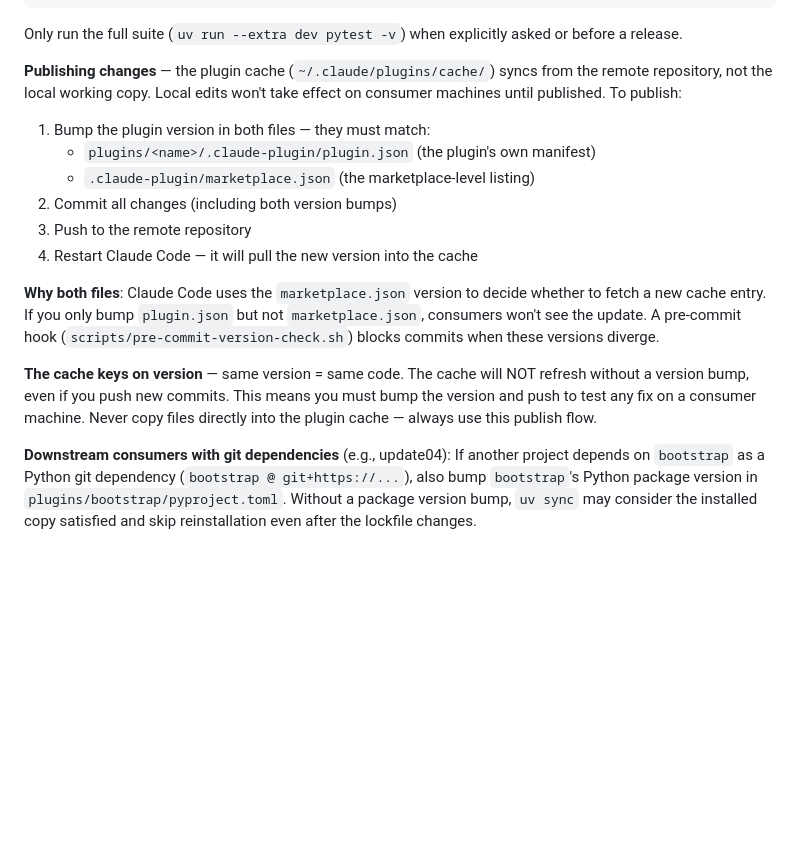
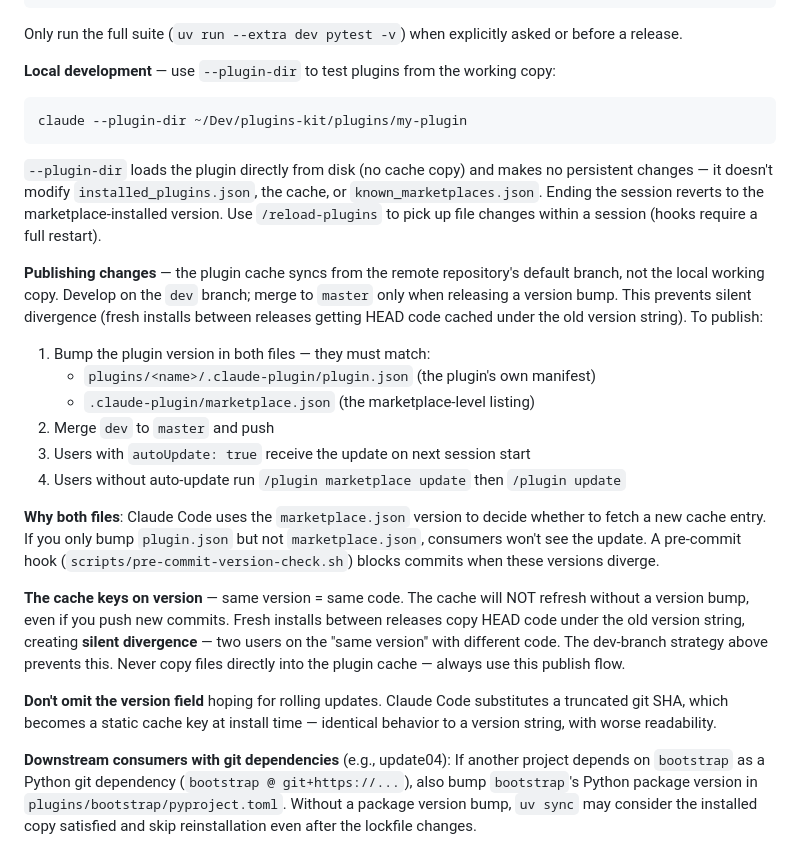
Before and after one commit to SpryFox/plugins-kit, a Markdown page: CLAUDE.md, the part around the change. GitHub-like rendering; blank space fills up the shorter version.

Commit message:
docs: document verified plugin behaviors from behavior guide
Add local development workflow (--plugin-dir, /reload-plugins), adopt
dev-branch strategy, document silent divergence risk, version-field
pitfall, manual update path, and plugin cache lifecycle for bootstrap
engine internals.

Co-Authored-By: Claude Opus 4.6 <noreply@anthropic.com>

````diff
--- a/CLAUDE.md
+++ b/CLAUDE.md
@@ -125,18 +125,28 @@ uv run --extra dev pytest tests/bootstrap/test_marketplace_lifecycle.py::TestChe
 
 Only run the full suite (`uv run --extra dev pytest -v`) when explicitly asked or before a release.
 
-**Publishing changes** — the plugin cache (`~/.claude/plugins/cache/`) syncs from the remote repository, not the local working copy. Local edits won't take effect on consumer machines until published. To publish:
+**Local development** — use `--plugin-dir` to test plugins from the working copy:
+
+```bash
+claude --plugin-dir ~/Dev/plugins-kit/plugins/my-plugin
+```
+
+`--plugin-dir` loads the plugin directly from disk (no cache copy) and makes no persistent changes — it doesn't modify `installed_plugins.json`, the cache, or `known_marketplaces.json`. Ending the session reverts to the marketplace-installed version. Use `/reload-plugins` to pick up file changes within a session (hooks require a full restart).
+
+**Publishing changes** — the plugin cache syncs from the remote repository's default branch, not the local working copy. Develop on the `dev` branch; merge to `master` only when releasing a version bump. This prevents silent divergence (fresh installs between releases getting HEAD code cached under the old version string). To publish:
 
 1. Bump the plugin version in both files — they must match:
    - `plugins/<name>/.claude-plugin/plugin.json` (the plugin's own manifest)
    - `.claude-plugin/marketplace.json` (the marketplace-level listing)
-2. Commit all changes (including both version bumps)
-3. Push to the remote repository
-4. Restart Claude Code — it will pull the new version into the cache
+2. Merge `dev` to `master` and push
+3. Users with `autoUpdate: true` receive the update on next session start
+4. Users without auto-update run `/plugin marketplace update` then `/plugin update`
 
 **Why both files**: Claude Code uses the `marketplace.json` version to decide whether to fetch a new cache entry. If you only bump `plugin.json` but not `marketplace.json`, consumers won't see the update. A pre-commit hook (`scripts/pre-commit-version-check.sh`) blocks commits when these versions diverge.
 
-**The cache keys on version** — same version = same code. The cache will NOT refresh without a version bump, even if you push new commits. This means you must bump the version and push to test any fix on a consumer machine. Never copy files directly into the plugin cache — always use this publish flow.
+**The cache keys on version** — same version = same code. The cache will NOT refresh without a version bump, even if you push new commits. Fresh installs between releases copy HEAD code under the old version string, creating **silent divergence** — two users on the "same version" with different code. The dev-branch strategy above prevents this. Never copy files directly into the plugin cache — always use this publish flow.
+
+**Don't omit the version field** hoping for rolling updates. Claude Code substitutes a truncated git SHA, which becomes a static cache key at install time — identical behavior to a version string, with worse readability.
 
 **Downstream consumers with git dependencies** (e.g., update04): If another project depends on `bootstrap` as a Python git dependency (`bootstrap @ git+https://...`), also bump `bootstrap`'s Python package version in `plugins/bootstrap/pyproject.toml`. Without a package version bump, `uv sync` may consider the installed copy satisfied and skip reinstallation even after the lockfile changes.
 
````
Also changed, not shown: 1 other file.
